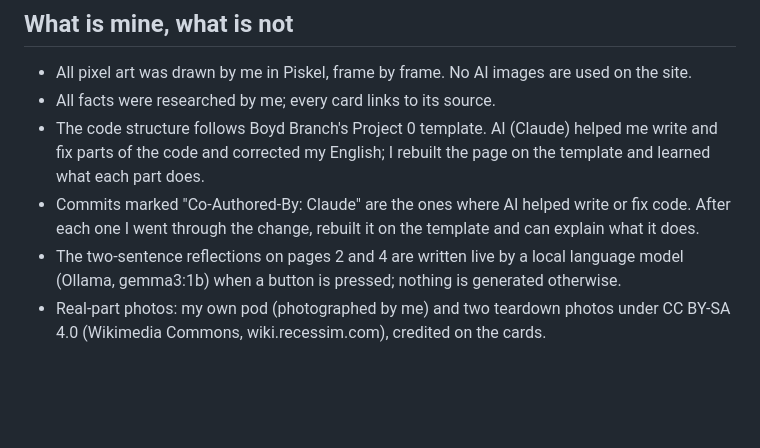
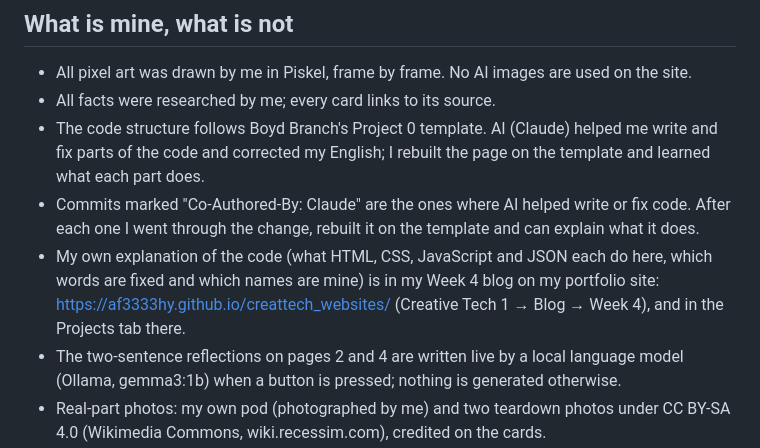
Before and after one commit to af3333Hy/invisible-costs-vape, a Markdown page: README.md, the part around the change. Rendered like a GitHub page; blank space fills up the shorter version.

Commit message:
README: point to the Week 4 blog for my explanation of the code

```diff
--- a/README.md
+++ b/README.md
@@ -38,6 +38,7 @@ The "Ask" buttons talk to [Ollama](https://ollama.com) on the same computer (`ht
 - All facts were researched by me; every card links to its source.
 - The code structure follows Boyd Branch's Project 0 template. AI (Claude) helped me write and fix parts of the code and corrected my English; I rebuilt the page on the template and learned what each part does.
 - Commits marked "Co-Authored-By: Claude" are the ones where AI helped write or fix code. After each one I went through the change, rebuilt it on the template and can explain what it does.
+- My own explanation of the code (what HTML, CSS, JavaScript and JSON each do here, which words are fixed and which names are mine) is in my Week 4 blog on my portfolio site: https://af3333hy.github.io/creattech_websites/ (Creative Tech 1 → Blog → Week 4), and in the Projects tab there.
 - The two-sentence reflections on pages 2 and 4 are written live by a local language model (Ollama, gemma3:1b) when a button is pressed; nothing is generated otherwise.
 - Real-part photos: my own pod (photographed by me) and two teardown photos under CC BY-SA 4.0 (Wikimedia Commons, wiki.recessim.com), credited on the cards.
 
```
